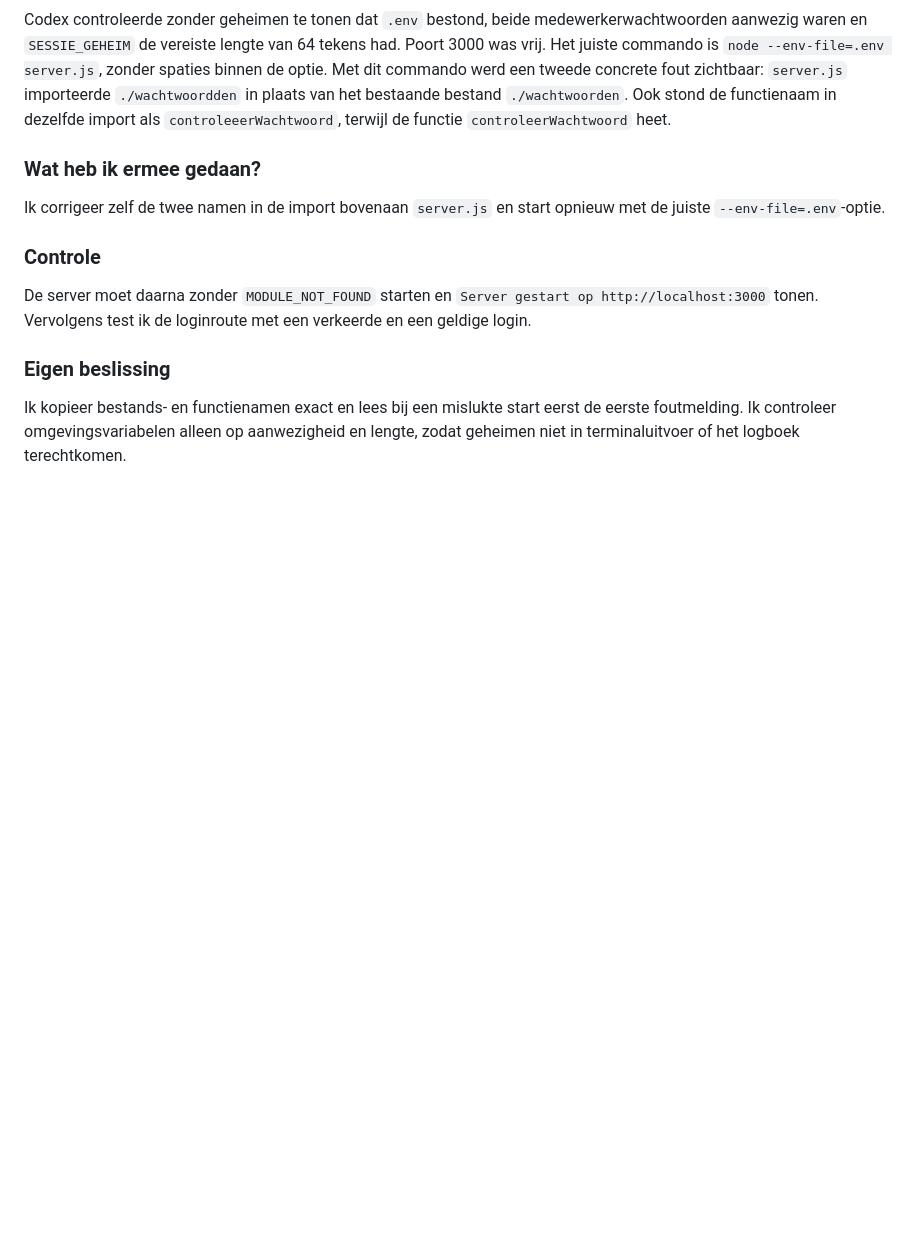
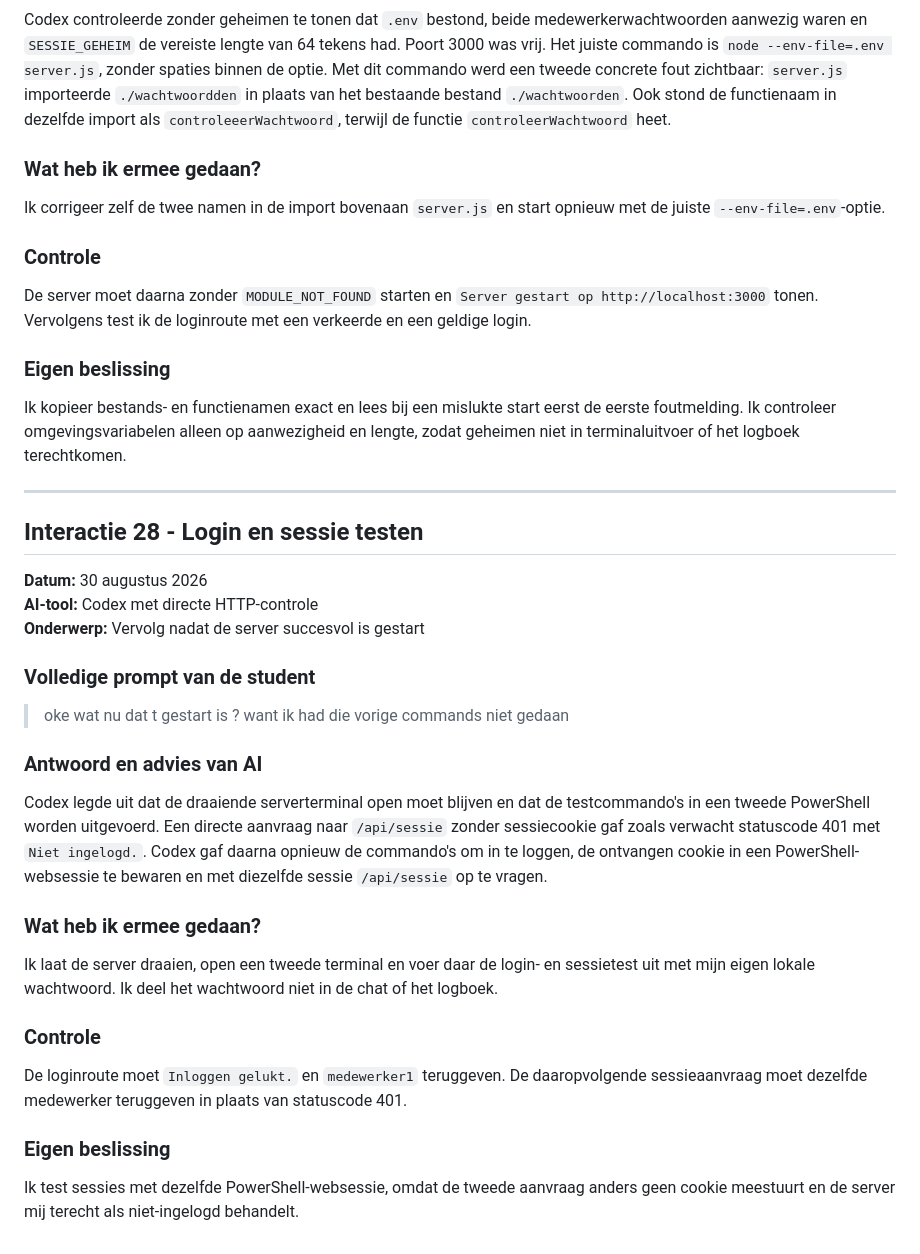
Before and after one commit to AchieRR/slimme-voorraadweergave, a Markdown page: docs/AI-LOGBOEK.md, the part around the change. GitHub-like rendering; blank space fills up the shorter version.

Commit message:
Documenteer login- en sessietest

```diff
--- a/docs/AI-LOGBOEK.md
+++ b/docs/AI-LOGBOEK.md
@@ -778,3 +778,31 @@ De server moet daarna zonder `MODULE_NOT_FOUND` starten en `Server gestart op ht
 ### Eigen beslissing
 
 Ik kopieer bestands- en functienamen exact en lees bij een mislukte start eerst de eerste foutmelding. Ik controleer omgevingsvariabelen alleen op aanwezigheid en lengte, zodat geheimen niet in terminaluitvoer of het logboek terechtkomen.
+
+---
+
+## Interactie 28 - Login en sessie testen
+
+**Datum:** 30 augustus 2026
+**AI-tool:** Codex met directe HTTP-controle
+**Onderwerp:** Vervolg nadat de server succesvol is gestart
+
+### Volledige prompt van de student
+
+> oke wat nu dat t gestart is ? want ik had die vorige commands niet gedaan
+
+### Antwoord en advies van AI
+
+Codex legde uit dat de draaiende serverterminal open moet blijven en dat de testcommando's in een tweede PowerShell worden uitgevoerd. Een directe aanvraag naar `/api/sessie` zonder sessiecookie gaf zoals verwacht statuscode 401 met `Niet ingelogd.`. Codex gaf daarna opnieuw de commando's om in te loggen, de ontvangen cookie in een PowerShell-websessie te bewaren en met diezelfde sessie `/api/sessie` op te vragen.
+
+### Wat heb ik ermee gedaan?
+
+Ik laat de server draaien, open een tweede terminal en voer daar de login- en sessietest uit met mijn eigen lokale wachtwoord. Ik deel het wachtwoord niet in de chat of het logboek.
+
+### Controle
+
+De loginroute moet `Inloggen gelukt.` en `medewerker1` teruggeven. De daaropvolgende sessieaanvraag moet dezelfde medewerker teruggeven in plaats van statuscode 401.
+
+### Eigen beslissing
+
+Ik test sessies met dezelfde PowerShell-websessie, omdat de tweede aanvraag anders geen cookie meestuurt en de server mij terecht als niet-ingelogd behandelt.
```
